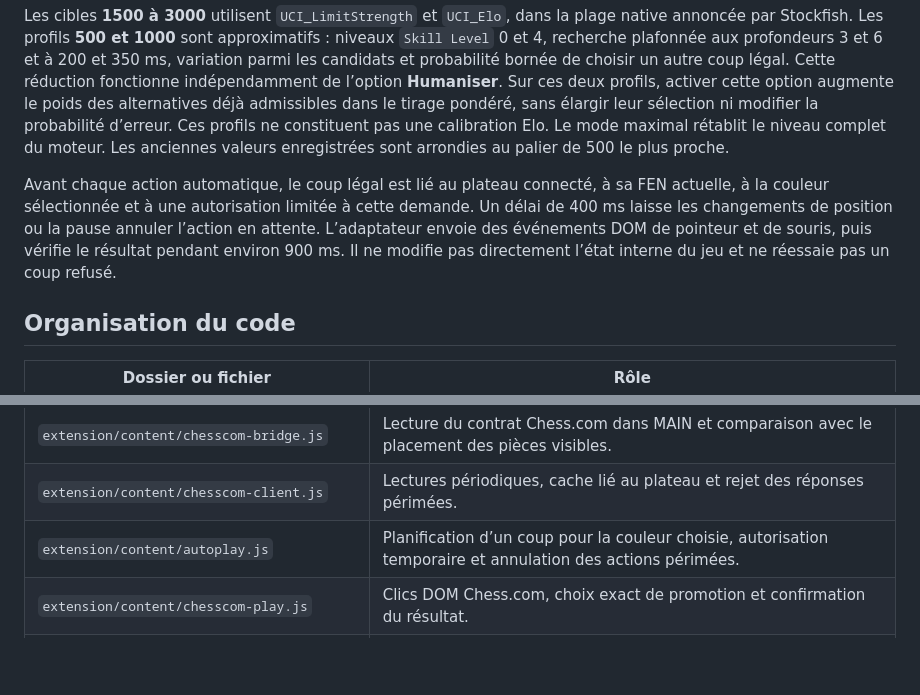
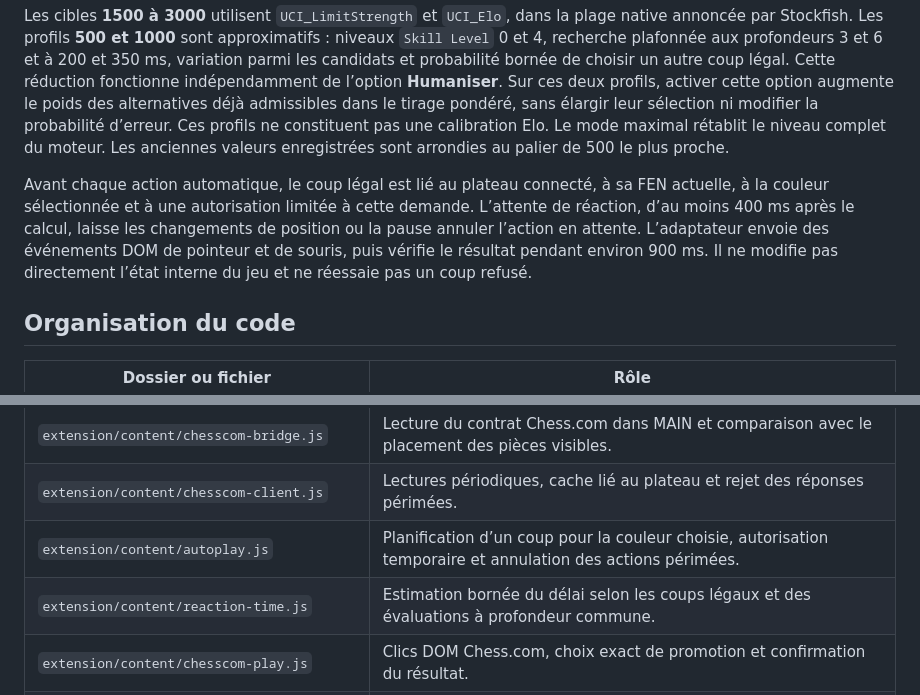
Before and after one commit to ThomasMrs/CarlsenChess, a Markdown page: README.md, 2 parts joined by grey strips. GitHub-like rendering; blank space fills up the shorter version.

```diff
--- a/README.md
+++ b/README.md
@@ -136,7 +140,7 @@ Stockfish.js **19.0.1**, variante complète à un seul thread, est embarqué dan
 
 Les cibles **1500 à 3000** utilisent `UCI_LimitStrength` et `UCI_Elo`, dans la plage native annoncée par Stockfish. Les profils **500 et 1000** sont approximatifs : niveaux `Skill Level` 0 et 4, recherche plafonnée aux profondeurs 3 et 6 et à 200 et 350 ms, variation parmi les candidats et probabilité bornée de choisir un autre coup légal. Cette réduction fonctionne indépendamment de l’option **Humaniser**. Sur ces deux profils, activer cette option augmente le poids des alternatives déjà admissibles dans le tirage pondéré, sans élargir leur sélection ni modifier la probabilité d’erreur. Ces profils ne constituent pas une calibration Elo. Le mode maximal rétablit le niveau complet du moteur. Les anciennes valeurs enregistrées sont arrondies au palier de 500 le plus proche.
 
-Avant chaque action automatique, le coup légal est lié au plateau connecté, à sa FEN actuelle, à la couleur sélectionnée et à une autorisation limitée à cette demande. Un délai de 400 ms laisse les changements de position ou la pause annuler l’action en attente. L’adaptateur envoie des événements DOM de pointeur et de souris, puis vérifie le résultat pendant environ 900 ms. Il ne modifie pas directement l’état interne du jeu et ne réessaie pas un coup refusé.
+Avant chaque action automatique, le coup légal est lié au plateau connecté, à sa FEN actuelle, à la couleur sélectionnée et à une autorisation limitée à cette demande. L’attente de réaction, d’au moins 400 ms après le calcul, laisse les changements de position ou la pause annuler l’action en attente. L’adaptateur envoie des événements DOM de pointeur et de souris, puis vérifie le résultat pendant environ 900 ms. Il ne modifie pas directement l’état interne du jeu et ne réessaie pas un coup refusé.
 
 ## Organisation du code
 
@@ -147,6 +151,7 @@ Avant chaque action automatique, le coup légal est lié au plateau connecté,
 | `extension/content/chesscom-bridge.js` | Lecture du contrat Chess.com dans MAIN et comparaison avec le placement des pièces visibles. |
 | `extension/content/chesscom-client.js` | Lectures périodiques, cache lié au plateau et rejet des réponses périmées. |
 | `extension/content/autoplay.js` | Planification d’un coup pour la couleur choisie, autorisation temporaire et annulation des actions périmées. |
+| `extension/content/reaction-time.js` | Estimation bornée du délai selon les coups légaux et des évaluations à profondeur commune. |
 | `extension/content/chesscom-play.js` | Clics DOM Chess.com, choix exact de promotion et confirmation du résultat. |
 | `extension/offscreen.html` et `extension/offscreen.js` | Document persistant du moteur et file d’analyses. |
 | `extension/core/` | Protocole UCI, validation et sélection des suggestions. |
```
Also changed, not shown: other parts of README.md (+6 -2 lines), THIRD_PARTY_NOTICES.md (+1 -1 lines), .github/assets/autoplay-fixture.png, .github/assets/preview.png, 12 other files.
